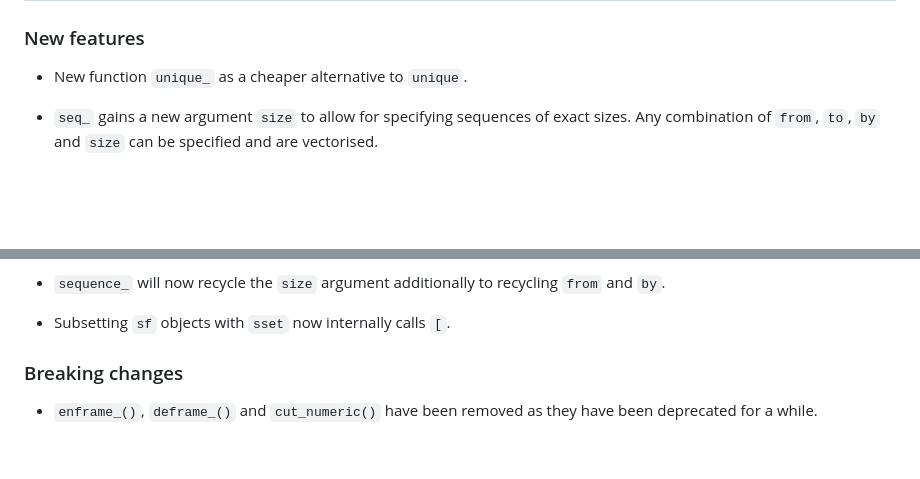
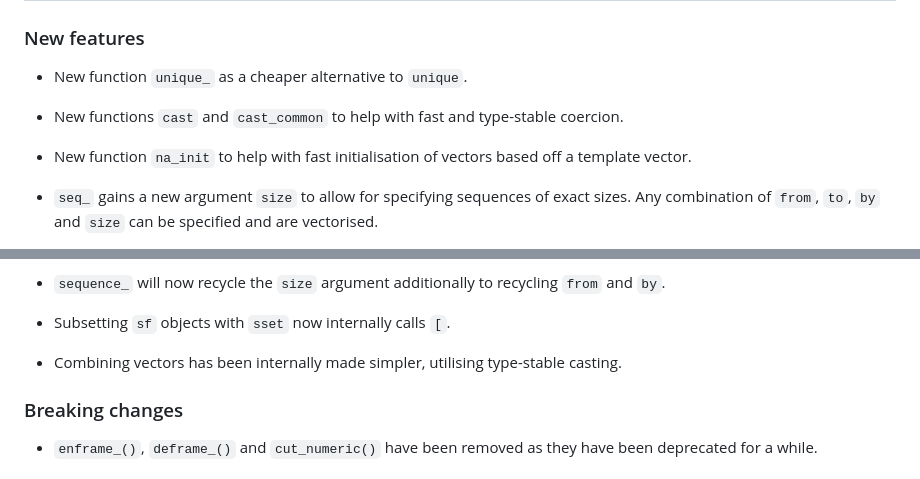
Before and after one commit to NicChr/cheapr, a Markdown page: NEWS.md, 2 parts joined by grey strips. GitHub-like rendering; blank space fills up the shorter version.

Commit message:
Updated news.

```diff
--- a/NEWS.md
+++ b/NEWS.md
@@ -3,6 +3,12 @@
 ### New features
 
 - New function `unique_` as a cheaper alternative to `unique`.
+
+- New functions `cast` and `cast_common` to help with fast and type-stable
+coercion.
+
+- New function `na_init` to help with fast initialisation of vectors based off
+a template vector.
 
 - `seq_` gains a new argument `size` to allow for specifying sequences
 of exact sizes.
@@ -48,6 +54,9 @@ for a long while.
 `from` and `by`.
 
 - Subsetting `sf` objects with `sset` now internally calls `[`.
+
+- Combining vectors has been internally made simpler, utilising type-stable
+casting.
 
 ### Breaking changes
 
```
